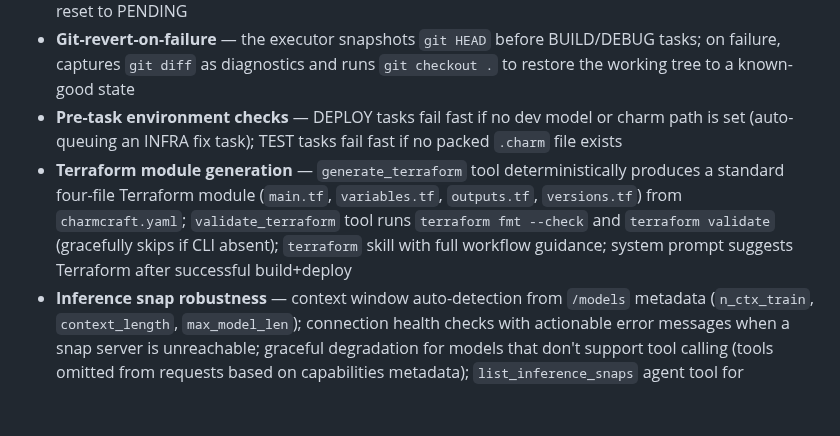
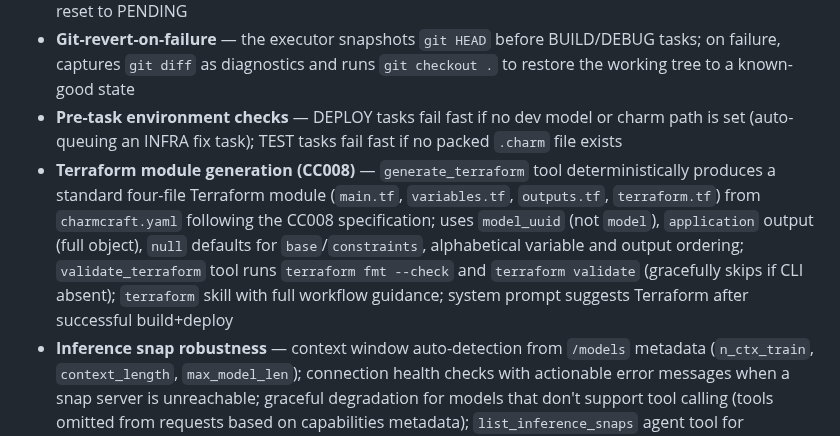
Before and after one commit to tonyandrewmeyer/cantrip, a Markdown page: CHANGELOG.md, the part around the change. GitHub-like rendering; blank space fills up the shorter version.

Commit message:
Update changelog to reflect CC008 Terraform spec alignment
Co-Authored-By: Claude Opus 4.6 <noreply@anthropic.com>

```diff
--- a/CHANGELOG.md
+++ b/CHANGELOG.md
@@ -10,7 +10,7 @@ All notable changes to Cantrip are documented here. This project is pre-1.0; onl
 - **Session resume** — `build_resume_summary()` injects prior session context (charm info, decisions, task progress) into the conversation on restart; stale ACTIVE tasks from crashed sessions are automatically reset to PENDING
 - **Git-revert-on-failure** — the executor snapshots `git HEAD` before BUILD/DEBUG tasks; on failure, captures `git diff` as diagnostics and runs `git checkout .` to restore the working tree to a known-good state
 - **Pre-task environment checks** — DEPLOY tasks fail fast if no dev model or charm path is set (auto-queuing an INFRA fix task); TEST tasks fail fast if no packed `.charm` file exists
-- **Terraform module generation** — `generate_terraform` tool deterministically produces a standard four-file Terraform module (`main.tf`, `variables.tf`, `outputs.tf`, `versions.tf`) from `charmcraft.yaml`; `validate_terraform` tool runs `terraform fmt --check` and `terraform validate` (gracefully skips if CLI absent); `terraform` skill with full workflow guidance; system prompt suggests Terraform after successful build+deploy
+- **Terraform module generation (CC008)** — `generate_terraform` tool deterministically produces a standard four-file Terraform module (`main.tf`, `variables.tf`, `outputs.tf`, `terraform.tf`) from `charmcraft.yaml` following the CC008 specification; uses `model_uuid` (not `model`), `application` output (full object), `null` defaults for `base`/`constraints`, alphabetical variable and output ordering; `validate_terraform` tool runs `terraform fmt --check` and `terraform validate` (gracefully skips if CLI absent); `terraform` skill with full workflow guidance; system prompt suggests Terraform after successful build+deploy
 - **Inference snap robustness** — context window auto-detection from `/models` metadata (`n_ctx_train`, `context_length`, `max_model_len`); connection health checks with actionable error messages when a snap server is unreachable; graceful degradation for models that don't support tool calling (tools omitted from requests based on capabilities metadata); `list_inference_snaps` agent tool for discovering installed snaps and their status
 - **Multi-snap routing** — `--light-snap` flag routes research and infrastructure tasks to a lighter inference snap while the primary snap handles code writing
 - **Hybrid mode** — `--light-provider` flag enables cross-provider task routing (e.g. `--provider claude --light-provider inference-snap --light-snap gemma3`), combining cloud model quality for code generation with local model cost savings for research tasks
```
